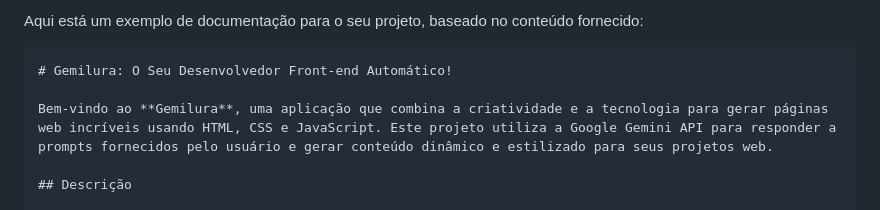
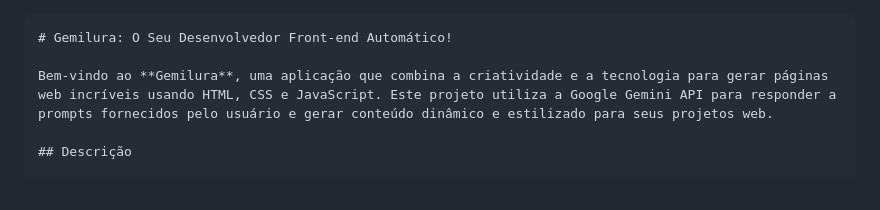
Before and after one commit to CrimsonSunrise/gemilura, a Markdown page: README.md, the part around the change. GitHub-like rendering.

````diff
--- a/README.md
+++ b/README.md
@@ -1,5 +1,3 @@
-Aqui está um exemplo de documentação para o seu projeto, baseado no conteúdo fornecido:
-
 ```markdown
 # Gemilura: O Seu Desenvolvedor Front-end Automático!
 
````
